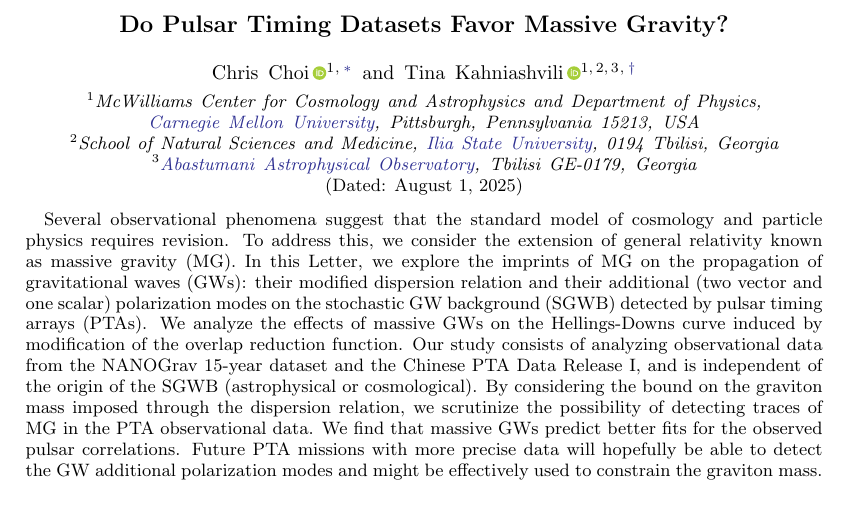
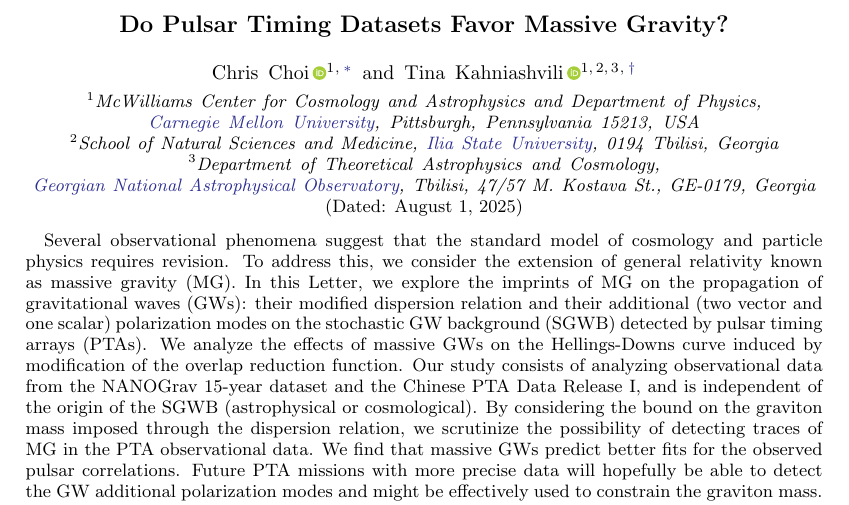
Before and after one commit to ChrisChoi314/Massive-Graviton-Testing_NANOGRAV, a LaTeX paper (main.tex): part of page 1 of 7, cut so that both start at the same text. Compiled offline with pdfLaTeX.

Commit message:
changed affilation of observatory

```diff
--- a/main.tex
+++ b/main.tex
@@ -432,7 +432,7 @@ $\displaystyle##$\hfil\cr>\cr\sim\cr}}}
 \email{Contact author: tinatin@andrew.cmu.edu}
 \affiliation{McWilliams Center for Cosmology and Astrophysics and Department of Physics, \href{https://ror.org/05x2bcf33}{Carnegie Mellon University}, Pittsburgh, Pennsylvania 15213, USA}
 \affiliation{School of Natural Sciences and Medicine, \href{https://ror.org/051qn8h41}{Ilia State University}, 0194 Tbilisi, Georgia}
-\affiliation{\href{https://ror.org/02gkgrd84}{Abastumani Astrophysical Observatory}, Tbilisi GE-0179, Georgia}
+\affiliation{Department of Theoretical Astrophysics and Cosmology, \href{https://ror.org/02gkgrd84}{Georgian National Astrophysical Observatory}, Tbilisi, 47/57 M. Kostava St., GE-0179, Georgia}
 
 \begin{abstract}
 
```
Also changed, not shown: main.tex (4 more changed lines).
